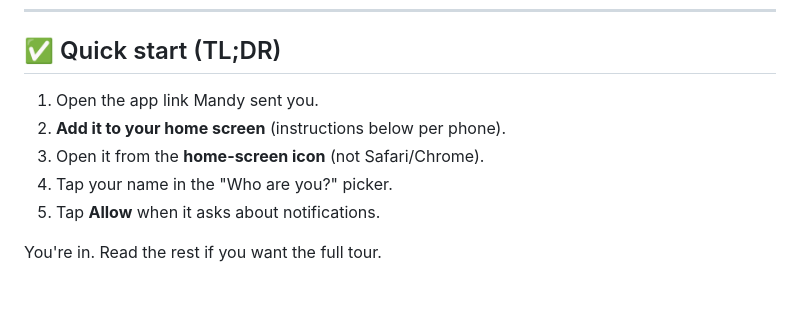
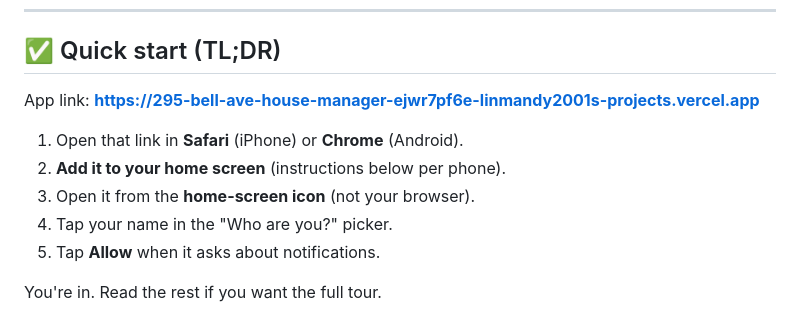
Before and after one commit to linmandy2001/295-Bell-Ave-House-Manager, a Markdown page: ROOMMATES.md, the part around one of its changes. Drawn GitHub-style; blank space fills up the shorter version.

Commit message:
Bake the Vercel URL into ROOMMATES.md Quick start

```diff
--- a/ROOMMATES.md
+++ b/ROOMMATES.md
@@ -6,9 +6,11 @@ Welcome to **Bell House**, the app we use to track chores, supplies, trash picku
 
 ## ✅ Quick start (TL;DR)
 
-1. Open the app link Mandy sent you.
+App link: **<https://295-bell-ave-house-manager-ejwr7pf6e-linmandy2001s-projects.vercel.app>**
+
+1. Open that link in **Safari** (iPhone) or **Chrome** (Android).
 2. **Add it to your home screen** (instructions below per phone).
-3. Open it from the **home-screen icon** (not Safari/Chrome).
+3. Open it from the **home-screen icon** (not your browser).
 4. Tap your name in the "Who are you?" picker.
 5. Tap **Allow** when it asks about notifications.
 
```
Also changed, not shown: other parts of ROOMMATES.md (+2 -2 lines).
